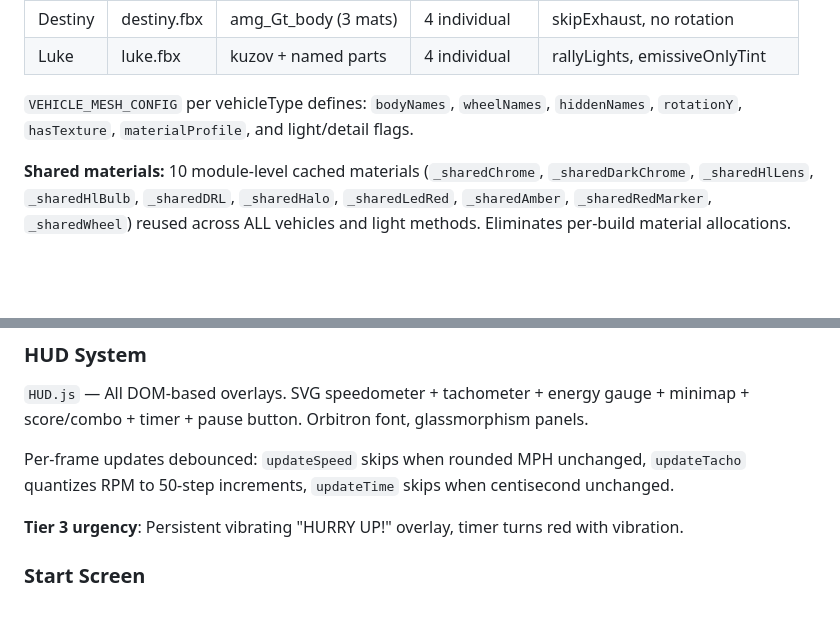
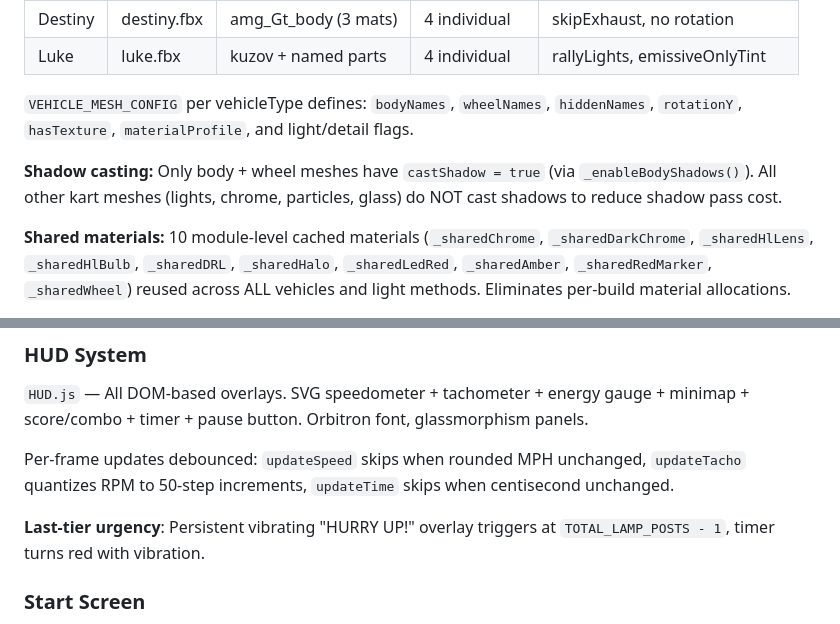
Before and after one commit to ictuillinois/Harvest-Kart, a Markdown page: CLAUDE.md, 2 parts joined by grey strips. GitHub-like rendering; blank space fills up the shorter version.

```diff
--- a/CLAUDE.md
+++ b/CLAUDE.md
@@ -74,6 +78,8 @@ Vehicles use FBX models in `public/models/vehicles/fbx/`. Each model has differe
 
 `VEHICLE_MESH_CONFIG` per vehicleType defines: `bodyNames`, `wheelNames`, `hiddenNames`, `rotationY`, `hasTexture`, `materialProfile`, and light/detail flags.
 
+**Shadow casting:** Only body + wheel meshes have `castShadow = true` (via `_enableBodyShadows()`). All other kart meshes (lights, chrome, particles, glass) do NOT cast shadows to reduce shadow pass cost.
+
 **Shared materials:** 10 module-level cached materials (`_sharedChrome`, `_sharedDarkChrome`, `_sharedHlLens`, `_sharedHlBulb`, `_sharedDRL`, `_sharedHalo`, `_sharedLedRed`, `_sharedAmber`, `_sharedRedMarker`, `_sharedWheel`) reused across ALL vehicles and light methods. Eliminates per-build material allocations.
 
 **colorSpace:** Set on FBX textures at preload time in `assetLoader.js` to avoid GPU re-upload during builds. Never set during `_buildCar`.
@@ -124,7 +130,7 @@ All public assets must use `asset('path/to/file')` from `src/utils/base.js`. Thi
 
 Per-frame updates debounced: `updateSpeed` skips when rounded MPH unchanged, `updateTacho` quantizes RPM to 50-step increments, `updateTime` skips when centisecond unchanged.
 
-**Tier 3 urgency**: Persistent vibrating "HURRY UP!" overlay, timer turns red with vibration.
+**Last-tier urgency**: Persistent vibrating "HURRY UP!" overlay triggers at `TOTAL_LAMP_POSTS - 1`, timer turns red with vibration.
 
 ### Start Screen
 
```
Also changed, not shown: other parts of CLAUDE.md (+58 -19 lines).
